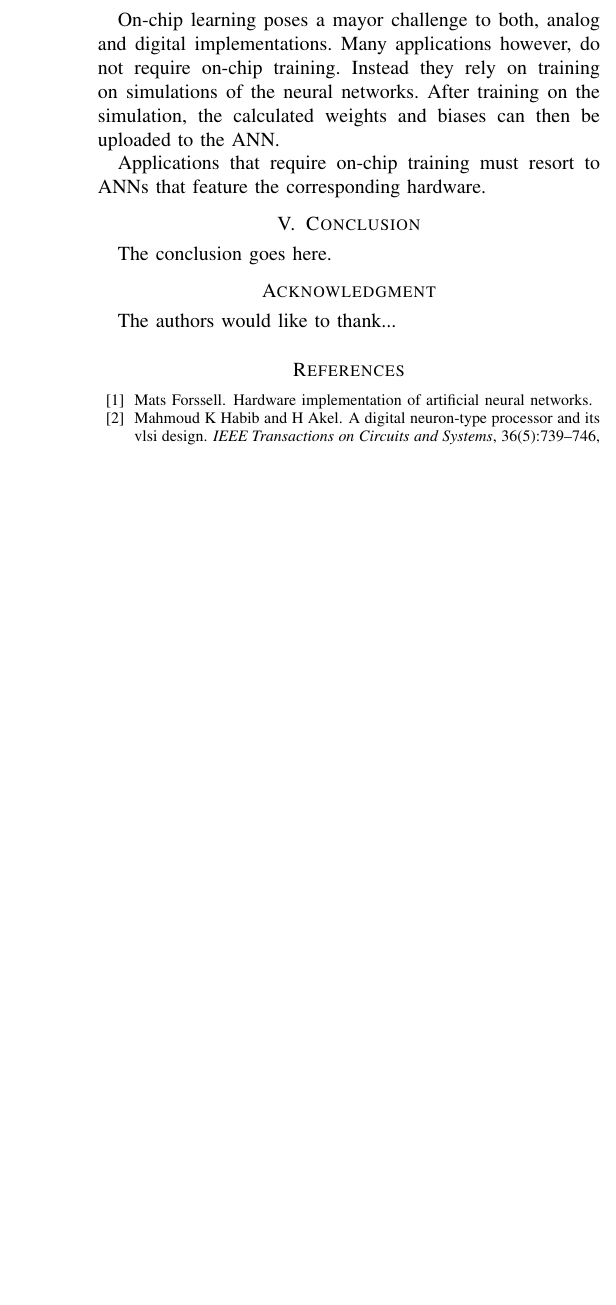
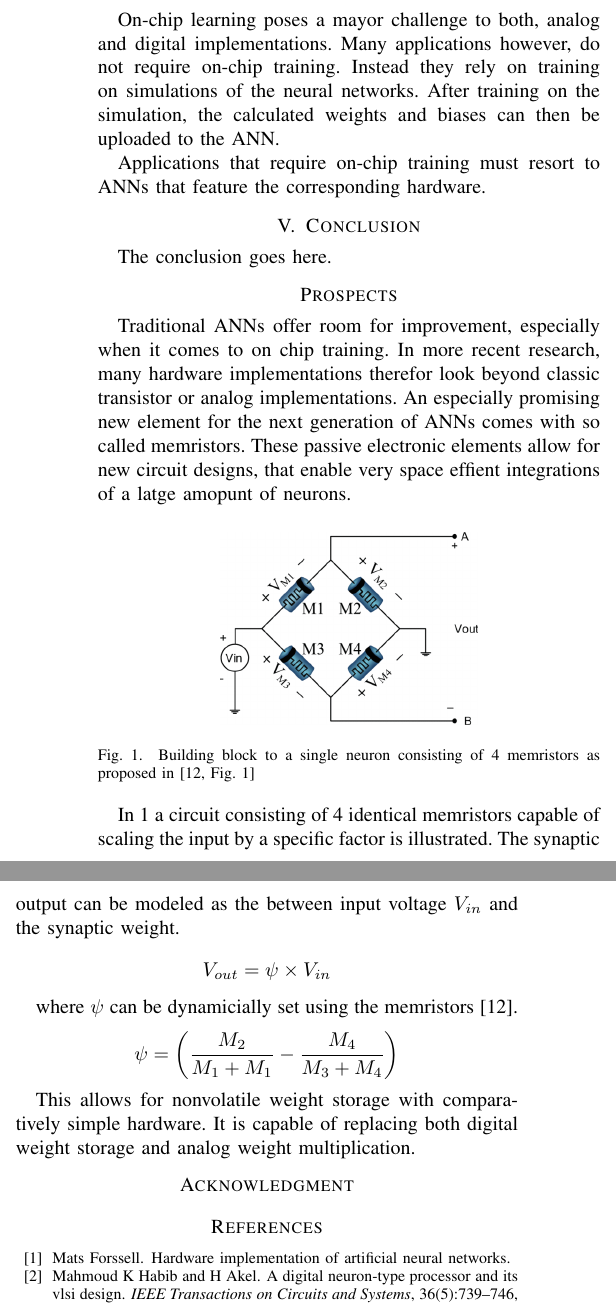
Before and after one commit to ju-leon/Proseminar-Machine-Learning-Hardware, a LaTeX paper (HardwareNN.tex): part of one column of page 3 of 3 before the commit and two parts of the columns of page 3 of 3 after it, the two joined at a grey line, cut so that both start at the same text, the shorter picture padded with empty space. Compiled offline with pdfLaTeX.

Commit message:
Add chapter prospects

```diff
--- a/HardwareNN.tex
+++ b/HardwareNN.tex
@@ -599,48 +604,53 @@
 
     Applications that require on-chip training must resort to ANNs that feature the corresponding hardware.
 
+
+    %Techniques, involving weight perturbation [18], [19] and random weight change [20]
+    %[18] M. Jabri and B. Flower, “Weight perturbation: An optimal architecture
+    %and learning technique for analog VLSI feedforward and recurrent
+    %multilayer networks,” IEEE Trans. Neural Netw., vol. 3, no. 1, pp. 154–
+    %157, Jan. 1992.
+    %[19] Y. Maeda, H. Hirano, and Y. Kanata, “A learning rule of neural networks
+    %via simultaneous perturbation and its hardware implementation,” Neural
+    %Netw., vol. 8, no. 2, pp. 251–259, 1995.
+    %[20] K. Hirotsu and M. A. Brooke, “An analog neural network chip with
+    %random weight change learning algorithm,” in Proc. Int. Joint Conf.
+    %Neural Netw., 1993, pp. 3031–3034.
+
     \section{Conclusion}
     The conclusion goes here.
 
+    \section*{Prospects}
+
+    Traditional ANNs offer room for improvement, especially when it comes to on chip training.
+    In more recent research, many hardware implementations therefor look beyond classic transistor or analog implementations.
+    An especially promising new element for the next generation of ANNs comes with so called memristors.
+    These passive electronic elements allow for new circuit designs, that enable very space effient integrations of a latge amopunt of neurons.
+
+    \begin{figure}[h]
+        \centering
+        \includegraphics[width=0.25\textwidth]{resources/memristor.png}
+        \caption{Building block to a single neuron consisting of 4 memristors as proposed in \cite[Fig.~1]{adhikari2012memristor}}
+        \label{fig:memristor}
+    \end{figure}
+
+    %TODO: Add fig. 1 aus adhikari2012memristor
+    In \ref{fig:memristor} a circuit consisting of 4 identical memristors capable of scaling the input by a specific factor is illustrated.
+    The synaptic output can be modeled as the between input voltage $V_{in}$ and the synaptic weight.
+
+    \[V_{out} = \psi \times V_{in}\]
+
+    where $\psi$ can be dynamicially set using the memristors \cite{adhikari2012memristor}.
+
+    \[\psi = \left(\frac{M_2}{M_1+M_1} - \frac{M_4}{M_3+M_4}\right)\]
+
+    This allows for nonvolatile weight storage with comparatively simple hardware.
+    It is capable of replacing both digital weight storage and analog weight multiplication.
 
 
-
-
-    % conference papers do not normally have an appendix
-
-
-    % use section* for acknowledgment
     \section*{Acknowledgment}
 
 
-    The authors would like to thank...
-
-
-
-
-
-    % trigger a \newpage just before the given reference
-    % number - used to balance the columns on the last page
-    % adjust value as needed - may need to be readjusted if
-    % the document is modified later
-    %\IEEEtriggeratref{8}
-    % The "triggered" command can be changed if desired:
-    %\IEEEtriggercmd{\enlargethispage{-5in}}
-
-    % references section
-
-    % can use a bibliography generated by BibTeX as a .bbl file
-    % BibTeX documentation can be easily obtained at:
-    % http://mirror.ctan.org/biblio/bibtex/contrib/doc/
-    % The IEEEtran BibTeX style support page is at:
-    % http://www.michaelshell.org/tex/ieeetran/bibtex/
-    %\bibliographystyle{IEEEtran}
-    % argument is your BibTeX string definitions and bibliography database(s)
-    %\bibliography{IEEEabrv,../bib/paper}
-    %
-    % <OR> manually copy in the resultant .bbl file
-    % set second argument of \begin to the number of references
-    % (used to reserve space for the reference number labels box)
 
     \medskip
 
```
Also changed, not shown: resources/memristor.png (added), HardwareNN.tex (6 more changed lines), 1 other file.
